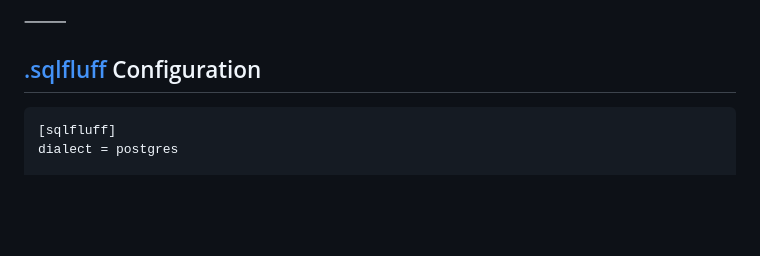
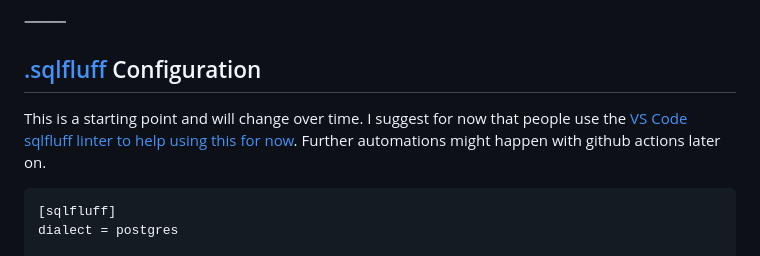
Before and after one commit to sachin-panayil/npd, a Markdown page: db/tinman_SQL_schema_standard/README.md, the part around the change. Rendered like a GitHub page; blank space fills up the shorter version.

Commit message:
add usage instructions

````diff
--- a/db/tinman_SQL_schema_standard/README.md
+++ b/db/tinman_SQL_schema_standard/README.md
@@ -49,6 +49,10 @@ These can be configured using standard SQLFluff rules:
 [.sqlfluff](.sqlfluff) Configuration
 ----
 
+This is a starting point and will change over time.
+I suggest for now that people use the [VS Code sqlfluff linter to help using this for now](https://marketplace.visualstudio.com/items?itemName=dorzey.vscode-sqlfluff).
+Further automations might happen with github actions later on.
+
 ```conf
 [sqlfluff]
 dialect = postgres
````
